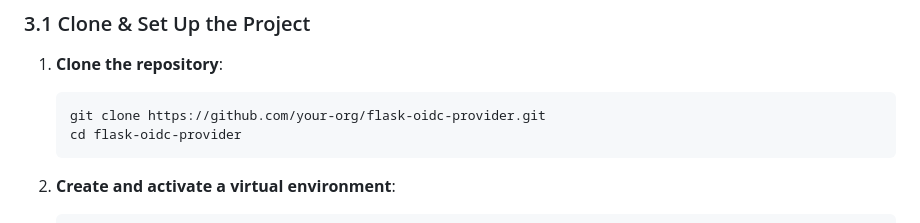
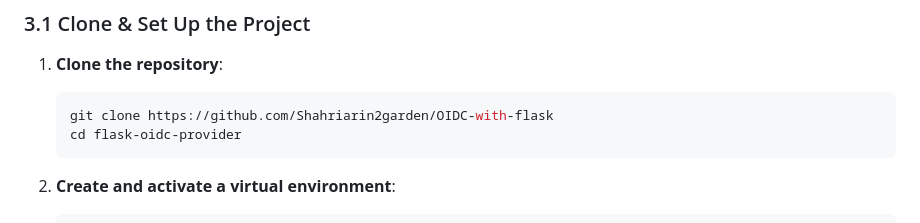
Before and after one commit to Shahriarin2garden/OIDC-with-flask, a Markdown page: README.md, the part around the change. Drawn GitHub-style.

````diff
--- a/README.md
+++ b/README.md
@@ -163,7 +163,7 @@ Follow these detailed instructions to set up, configure, and run your OIDC Provi
 1. **Clone the repository**:
 
    ```bash
-   git clone https://github.com/your-org/flask-oidc-provider.git
+   git clone https://github.com/Shahriarin2garden/OIDC-with-flask
    cd flask-oidc-provider
    ```
 2. **Create and activate a virtual environment**:
````
